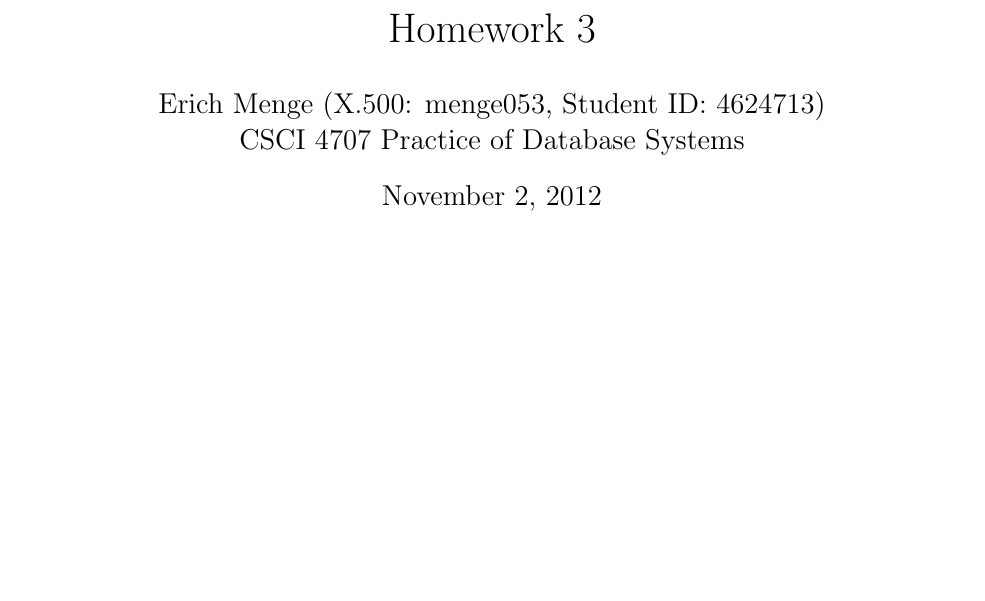
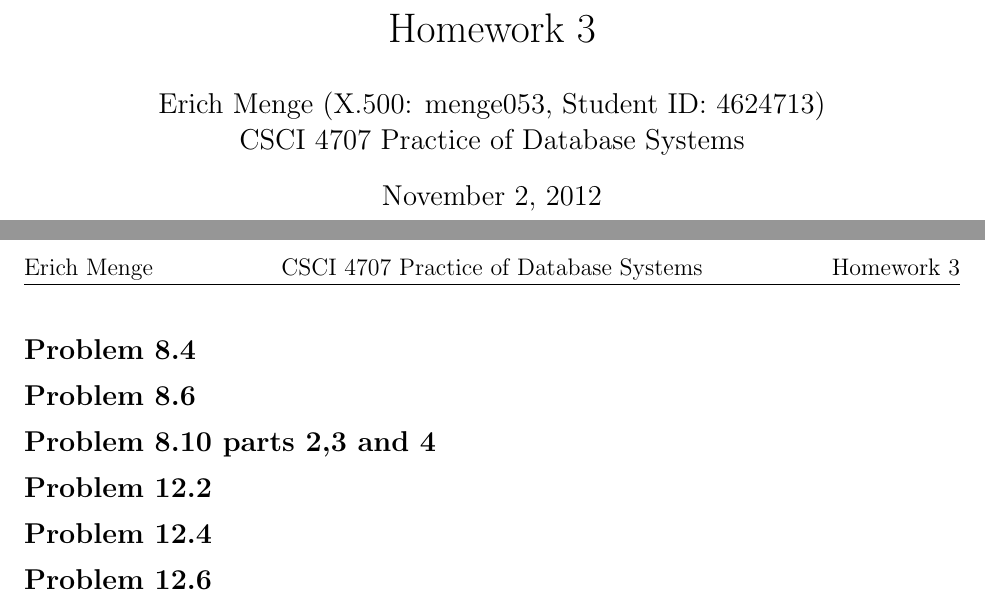
Before and after one commit to erichmenge/latex_for_homework, a LaTeX problem sheet (4707/homework_3/homework_3.tex): part of the page before the commit and two parts of pages 1 and 2 of 2 after it, the two joined at a grey line, cut so that both start at the same text, the shorter picture padded with empty space. Compiled offline with pdfLaTeX.

Commit message:
Stub out the problems.

```diff
--- a/4707/homework_3/homework_3.tex
+++ b/4707/homework_3/homework_3.tex
@@ -6,4 +6,23 @@
 \begin{document}
 \homeworkheader{\classnameandsection}
 
+\begin{problem}{8.4}
+\end{problem}
+
+\begin{problem}{8.6}
+\end{problem}
+
+\begin{problem}{8.10 parts 2,3 and 4}
+\end{problem}
+
+\begin{problem}{12.2}
+\end{problem}
+
+\begin{problem}{12.4}
+\end{problem}
+
+\begin{problem}{12.6}
+\end{problem}
+
+
 \end{document}
```
